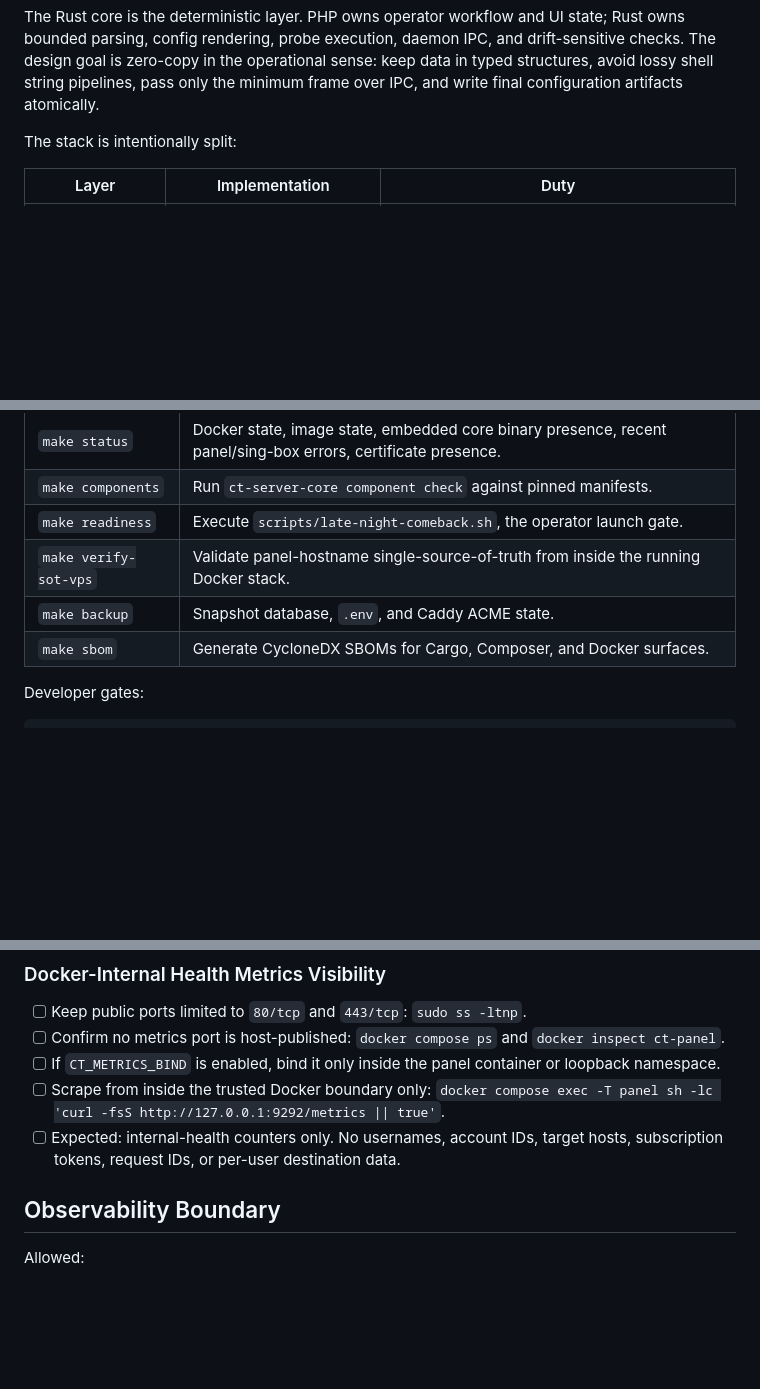
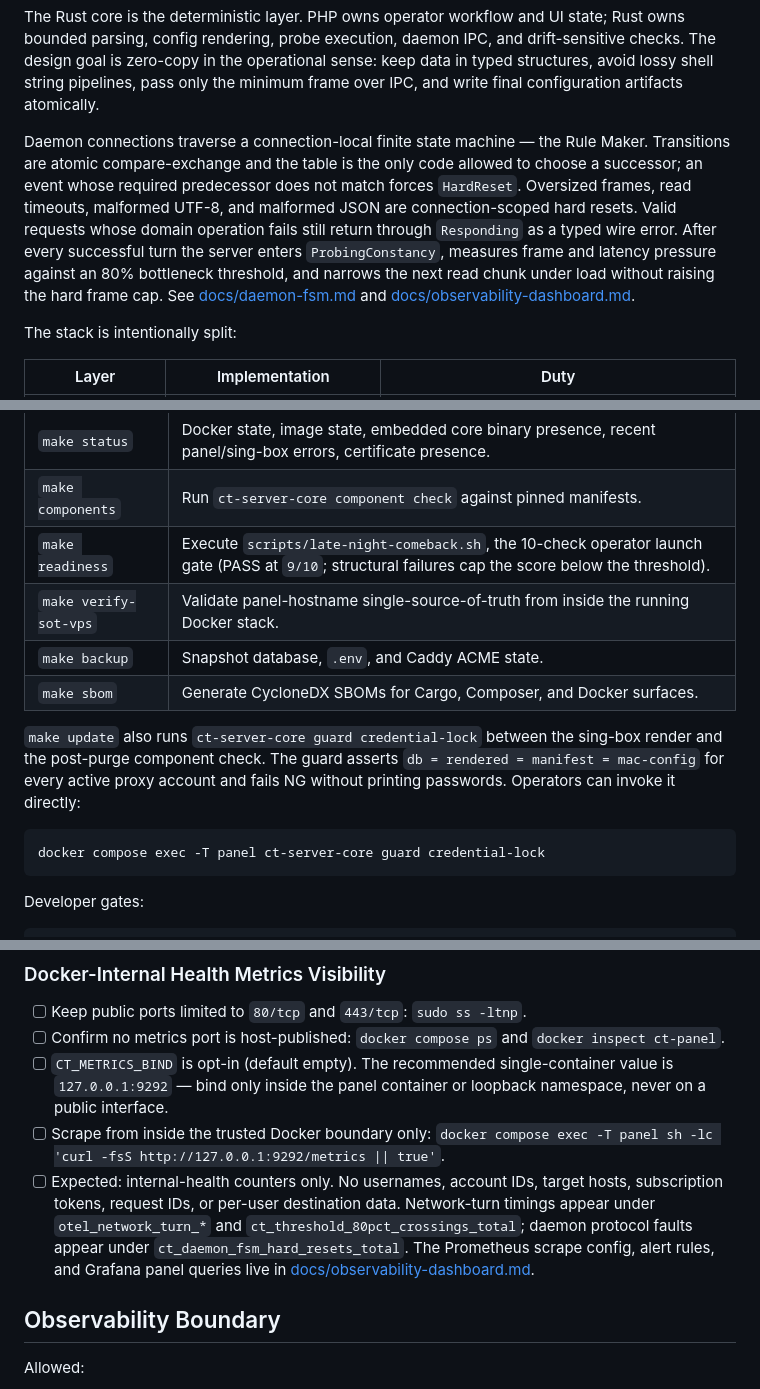
Before and after one commit to coo1white/cool-tunnel-server, a Markdown page: README.md, 3 parts joined by grey strips. Rendered like a GitHub page; blank space fills up the shorter version.

Commit message:
docs(readme): refresh for v0.0.77 — Rule Maker FSM, OTel observability, credential-lock (#68)
Bring the README in line with what's actually in main since the
v0.0.71 quick-start rewrite.

- System Contract: pin current baseline (v0.0.77, WireV1 wire format)
  and expand the Core model row to name the credential-lock invariant,
  the Rule Maker daemon FSM, bounded BytesMut frames, typed wire
  errors, and OTel-style network-turn spans.
- Architecture deep-dive: add a paragraph on the connection-local FSM
  (atomic transitions, HardReset taxonomy, ProbingConstancy / Heng 80%
  threshold) with pointers to docs/daemon-fsm.md and
  docs/observability-dashboard.md.
- Industrial Makefile: surface make readiness as the 10-check gate
  with a 9/10 PASS threshold (v0.0.75) and document
  ct-server-core guard credential-lock as an operator-runnable
  invariant (v0.0.73).
- Health-metrics QA: clarify CT_METRICS_BIND as opt-in with a
  127.0.0.1:9292 recommendation and name the offense-driven
  metrics surfaced by v0.0.69 / v0.0.76 (otel_network_turn_*,
  ct_threshold_80pct_crossings_total, ct_daemon_fsm_hard_resets_total).
- Project Map: add daemon_fsm.rs, observability.rs,
  credential-lock.upstream.json, late-night-comeback.sh.
- Operator References: add docs/installation-debian.md,
  docs/components.md, docs/daemon-fsm.md,
  docs/observability-dashboard.md, docs/release-stress-test.md,
  docs/architectural-decisions-2026.md,
  docs/cross-platform-clients.md, docs/going-to-china.md, and
  docs/ai-unit-test-generation.md.

Docs-only refresh; no code, no version bump, no protocol surface
change.

````diff
--- a/README.md
+++ b/README.md
@@ -57,6 +58,19 @@ daemon IPC, and drift-sensitive checks. The design goal is zero-copy in
 the operational sense: keep data in typed structures, avoid lossy shell
 string pipelines, pass only the minimum frame over IPC, and write final
 configuration artifacts atomically.
+
+Daemon connections traverse a connection-local finite state machine — the
+Rule Maker. Transitions are atomic compare-exchange and the table is the
+only code allowed to choose a successor; an event whose required
+predecessor does not match forces `HardReset`. Oversized frames, read
+timeouts, malformed UTF-8, and malformed JSON are connection-scoped hard
+resets. Valid requests whose domain operation fails still return through
+`Responding` as a typed wire error. After every successful turn the
+server enters `ProbingConstancy`, measures frame and latency pressure
+against an 80% bottleneck threshold, and narrows the next read chunk
+under load without raising the hard frame cap. See
+[docs/daemon-fsm.md](./docs/daemon-fsm.md) and
+[docs/observability-dashboard.md](./docs/observability-dashboard.md).
 
 The stack is intentionally split:
 
@@ -131,10 +145,20 @@ environment before it mutates production state.
 | `make ci` | Rust fmt/clippy/test, PHP syntax, Composer audit, shellcheck, manifest checks, SoT parity, supervisord invariants. |
 | `make status` | Docker state, image state, embedded core binary presence, recent panel/sing-box errors, certificate presence. |
 | `make components` | Run `ct-server-core component check` against pinned manifests. |
-| `make readiness` | Execute `scripts/late-night-comeback.sh`, the operator launch gate. |
+| `make readiness` | Execute `scripts/late-night-comeback.sh`, the 10-check operator launch gate (PASS at `9/10`; structural failures cap the score below the threshold). |
 | `make verify-sot-vps` | Validate panel-hostname single-source-of-truth from inside the running Docker stack. |
 | `make backup` | Snapshot database, `.env`, and Caddy ACME state. |
 | `make sbom` | Generate CycloneDX SBOMs for Cargo, Composer, and Docker surfaces. |
+
+`make update` also runs `ct-server-core guard credential-lock` between
+the sing-box render and the post-purge component check. The guard
+asserts `db = rendered = manifest = mac-config` for every active proxy
+account and fails NG without printing passwords. Operators can invoke
+it directly:
+
+```bash
+docker compose exec -T panel ct-server-core guard credential-lock
+```
 
 Developer gates:
 
@@ -189,13 +213,19 @@ make readiness
   `sudo ss -ltnp`.
 - [ ] Confirm no metrics port is host-published:
   `docker compose ps` and `docker inspect ct-panel`.
-- [ ] If `CT_METRICS_BIND` is enabled, bind it only inside the panel
-  container or loopback namespace.
+- [ ] `CT_METRICS_BIND` is opt-in (default empty). The recommended
+  single-container value is `127.0.0.1:9292` — bind only inside the
+  panel container or loopback namespace, never on a public interface.
 - [ ] Scrape from inside the trusted Docker boundary only:
   `docker compose exec -T panel sh -lc 'curl -fsS http://127.0.0.1:9292/metrics || true'`.
 - [ ] Expected: internal-health counters only. No usernames, account
   IDs, target hosts, subscription tokens, request IDs, or per-user
-  destination data.
+  destination data. Network-turn timings appear under
+  `otel_network_turn_*` and `ct_threshold_80pct_crossings_total`;
+  daemon protocol faults appear under `ct_daemon_fsm_hard_resets_total`.
+  The Prometheus scrape config, alert rules, and Grafana panel
+  queries live in
+  [docs/observability-dashboard.md](./docs/observability-dashboard.md).
 
 ## Observability Boundary
 
````
Also changed, not shown: other parts of README.md (+15 -1 lines).
